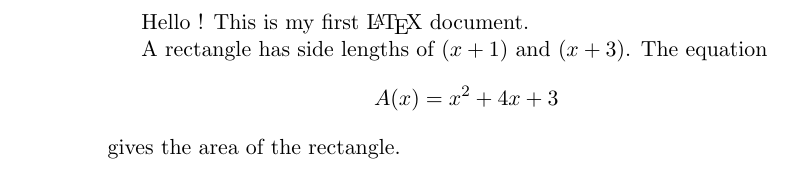
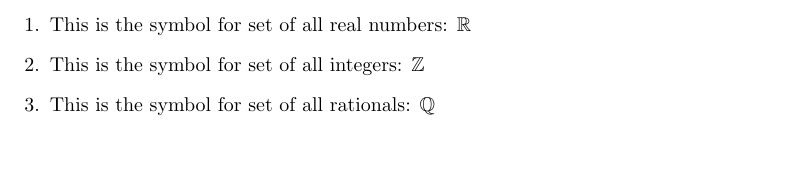
Before and after one commit to hamzazahidulislam/practice-latex, a LaTeX document (tutorials/tutorial-6.tex): part of the page, cut at the place of the change. Compiled offline with pdfLaTeX.

Commit message:
add: tutorial-6

```diff
--- a/tutorials/tutorial-6.tex
+++ b/tutorials/tutorial-6.tex
@@ -2,7 +12,13 @@
 
 \begin{document}
-	Hello ! This is my first \LaTeX\ document.
 
-	A rectangle has side lengths of $(x+1)$ and $(x+3)$.
-	The equation $${A(x)=x^2+4x+3}$$ gives the area of the rectangle.
+	\begin{enumerate}
+		\item This is the symbol for set of all real numbers: $\mathbb{R}$
+
+		\item This is the symbol for set of all integers: $\mathbb{Z}$
+
+	    \item This is the symbol for set of all rationals: $\mathbb{Q}$
+	\end{enumerate}
+
+
 \end{document}
```
Also changed, not shown: tutorials/tutorial-6.pdf, tutorials/tutorial-6.tex (12 more changed lines), 2 other files.
